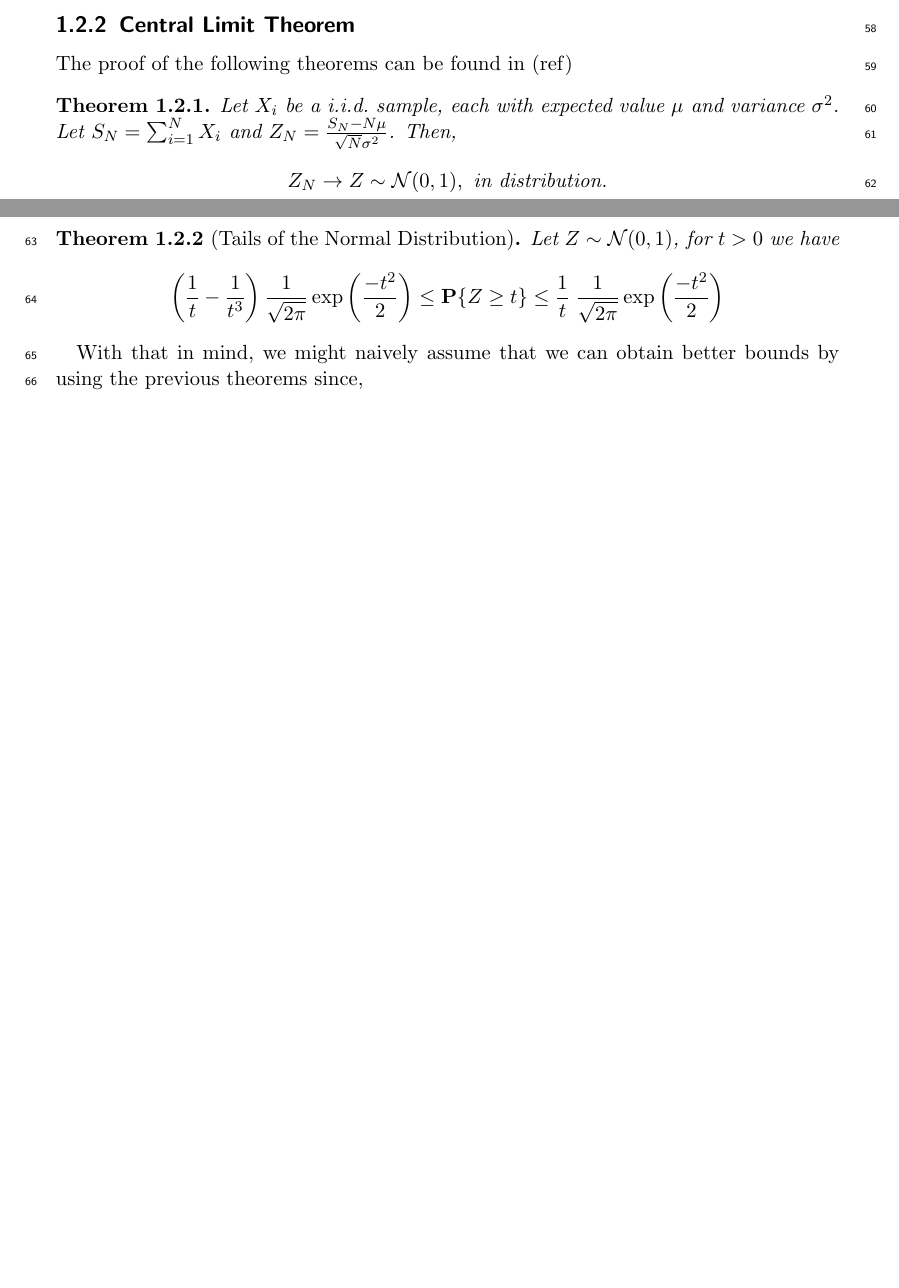
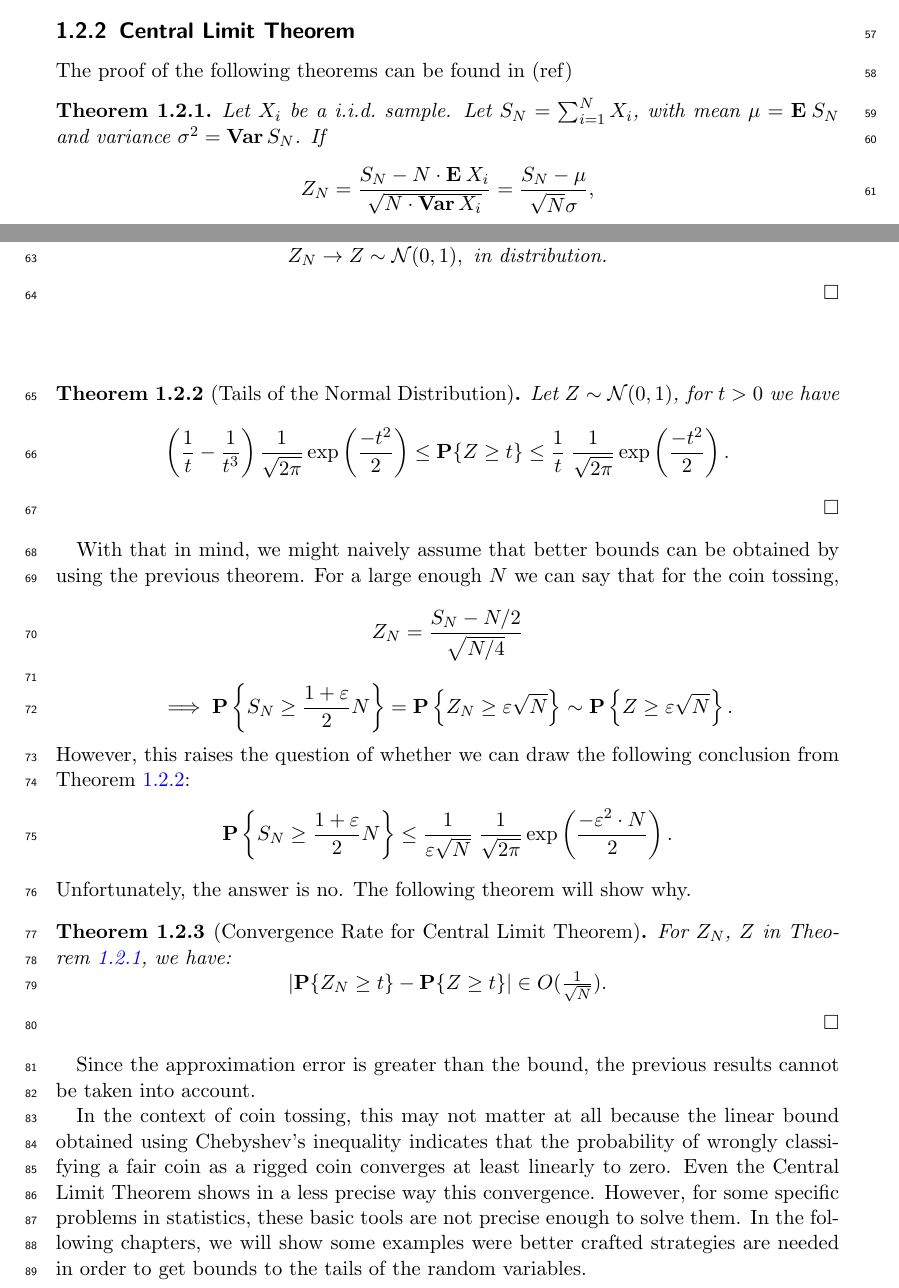
Before and after one commit to martinprad0/Thesis, a LaTeX book (Main/main.tex, which reads Chapters/chapter1.tex): two parts of pages 3 and 4 of 8 before the commit and two parts of pages 3 and 4 of 5 after it, joined at a grey line, cut so that both start at the same text, the shorter picture padded with empty space. Compiled offline with pdfLaTeX.

Commit message:
Work in progress

```diff
--- a/Chapters/chapter1.tex
+++ b/Chapters/chapter1.tex
@@ -82,8 +82,12 @@ The proof of the following theorems can be found in (ref)
 
 %% --- Central Limit Theorem
 \begin{theorem}\label{centrallimit}
-    Let $X_i$ be a i.i.d.~sample, each with expected value $\mu$ and variance $\sigma^2$. Let $S_N = \sum_{i = 1}^N X_i$ and $Z_N = \frac{S_N - N \mu}{\sqrt{N}\sigma^2}$. Then,
+    Let $X_i$ be a i.i.d.~sample. Let $S_N = \sum_{i = 1}^N X_i$, with mean $\mu = \E S_N$ and variance $\sigma^2 = \Var S_N$. If
+    \[ Z_N =  \frac{S_N - N\cdot \E X_i}{\sqrt{N \cdot \Var X_i}} =  \frac{S_N - \mu}{\sqrt{N}\sigma},\]
+    then,
     \[ Z_N \to Z \sim \mathcal{N}(0,1),\hbox{ in distribution.} \]
+
+    \hfill $\square$
 \end{theorem}
 %% --------------------
 
@@ -92,10 +96,28 @@ The proof of the following theorems can be found in (ref)
 %% --- Central Limit Theorem
 \begin{theorem}[Tails of the Normal Distribution]\label{normaltails}
     Let $Z\sim \mathcal{N}(0,1)$, for $t>0$ we have
-    \[ \left( \frac{1}{t}-\frac{1}{t^3}\right) \frac{1}{\sqrt{2\pi}} \exp\left(\frac{-t^2}{2}\right) \leq \P\{Z \geq t\} \leq \frac{1}{t}\;\frac{1}{\sqrt{2\pi}} \exp\left(\frac{-t^2}{2}\right) \]
+    \[ \left( \frac{1}{t}-\frac{1}{t^3}\right) \frac{1}{\sqrt{2\pi}} \exp\left(\frac{-t^2}{2}\right) \leq \P\{Z \geq t\} \leq \frac{1}{t}\;\frac{1}{\sqrt{2\pi}} \exp\left(\frac{-t^2}{2}\right). \]
+
+    \hfill $\square$
 \end{theorem}
 %% --------------------
 
-With that in mind, we might naively assume that we can obtain better bounds by using the previous theorems since,
+With that in mind, we might naively assume that better bounds can be obtained by using the previous theorem. For a large enough $N$ we can say that for the coin tossing,
+\[ Z_N = \frac{S_N- N/2}{\sqrt{N/4}} \]
+\[ \implies \P \left\{S_N \geq \frac{1+\varepsilon}{2} N \right\} = \P\left\{Z_N \geq \varepsilon \sqrt{N} \right\} \sim \P\left\{Z \geq \varepsilon \sqrt{N} \right\}.\]
+However, this raises the question of whether we can draw the following conclusion from Theorem~\ref{normaltails}:
+\[ \P \left\{S_N \geq \frac{1+\varepsilon}{2} N \right\} \leq \frac{1}{\varepsilon \sqrt{N}}\;\frac{1}{\sqrt{2\pi}} \exp\left(\frac{-\varepsilon^2 \cdot N}{2}\right). \]
+Unfortunately, the answer is no. The following theorem will show why.
 
-\[ \]
+
+%% --- Berry-Essen CLT
+\begin{theorem}[Convergence Rate for Central Limit Theorem]\label{berryessen}
+  For $Z_N$, $Z$ in Theorem~\ref{centrallimit}, we have:
+  \[ \left|\P\{Z_N \geq t\} - \P\{Z \geq t\}\right| \in O(\tfrac{1}{\sqrt{N}}). \]
+  \hfill $\square$
+\end{theorem}
+%% --------------------
+
+Since the approximation error is greater than the bound, the previous results cannot be taken into account.
+
+In the context of coin tossing, this may not matter at all because the linear bound obtained using Chebyshev's inequality indicates that the probability of wrongly classifying a fair coin as a rigged coin converges at least linearly to zero. Even the Central Limit Theorem shows in a less precise way this convergence. However, for some specific problems in statistics, these basic tools are not precise enough to solve them. In the following chapters, we will show some examples were better crafted strategies are needed in order to get bounds to the tails of the random variables.
```
Also changed, not shown: Chapters/chapter3.tex (+3 -0 lines), Chapters/chapter4.tex (added, +1 -0 lines), Main/main.tex (+1 -1 lines), Main/main.pdf, 6 other files.
